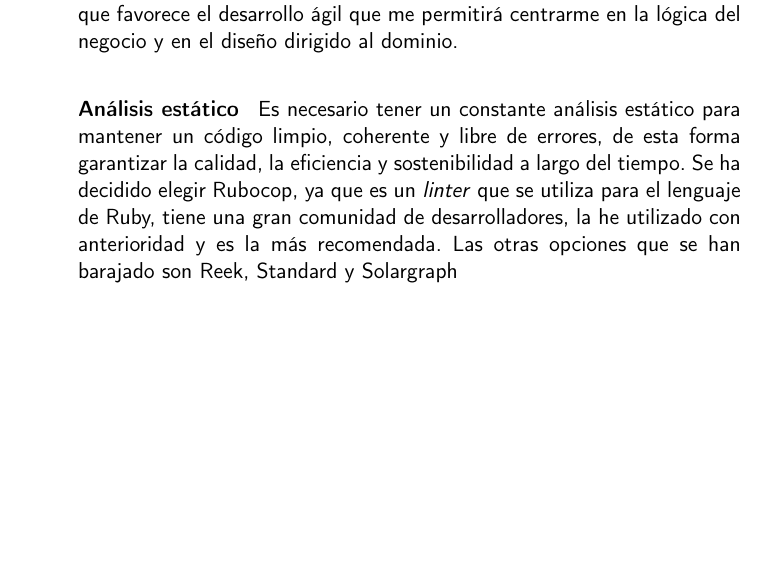
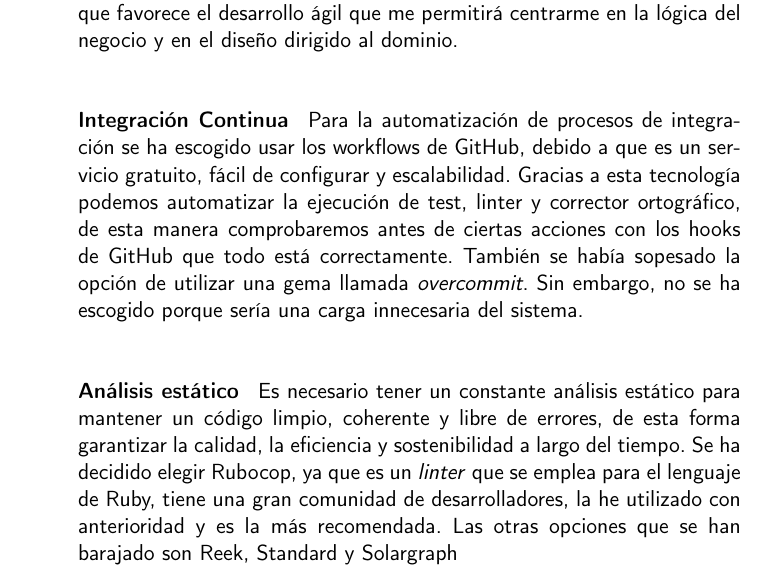
Before and after one commit to RubenDelgadoPareja/TFG-Triaje-Inteligente-Consulta-Medica, a LaTeX book (doc/proyecto.tex, which reads doc/secciones/06_implementacion.tex): part of page 32 of 35 before the commit and part of page 32 of 37 after it, cut so that both start at the same text, the shorter picture padded with empty space. Compiled offline with pdfLaTeX.

Commit message:
Añadir las decisiones de integración continua

```diff
--- a/doc/secciones/06_implementacion.tex
+++ b/doc/secciones/06_implementacion.tex
@@ -37,9 +37,14 @@ la escritura de código limpio y legible. Cuenta con una gran batería de librer
 implementación rápida de características. Finalmente, nos aporta un framework como Ruby on Rails que favorece el desarrollo ágil que
 me permitirá centrarme en la lógica del negocio y en el diseño dirigido al dominio.
 
+\paragraph*{Integración Continua}
+Para la automatización de procesos de integración se ha escogido usar los workflows de GitHub, debido a que es un servicio gratuito, fácil de configurar y escalabilidad.
+Gracias a esta tecnología podemos automatizar la ejecución de test, linter y corrector ortográfico, de esta manera comprobaremos antes de ciertas acciones con los hooks de GitHub que todo está
+correctamente. También se había sopesado la opción de utilizar una gema llamada \textit{overcommit}. Sin embargo, no se ha escogido porque sería una carga innecesaria del sistema.
+
 \paragraph*{Análisis estático}
 Es necesario tener un constante análisis estático para mantener un código limpio, coherente y libre de errores, de esta forma garantizar la calidad, la eficiencia y sostenibilidad a largo
-del tiempo. Se ha decidido elegir Rubocop, ya que es un \textit{linter} que se utiliza para el lenguaje de Ruby, tiene una gran comunidad de desarrolladores, la he utilizado con anterioridad
+del tiempo. Se ha decidido elegir Rubocop, ya que es un \textit{linter} que se emplea para el lenguaje de Ruby, tiene una gran comunidad de desarrolladores, la he utilizado con anterioridad
 y es la más recomendada. Las otras opciones que se han barajado son Reek, Standard y Solargraph
 
 \paragraph*{Test unitarios e integración}
```
Also changed, not shown: .github/workflows/words-allowlist.txt.
